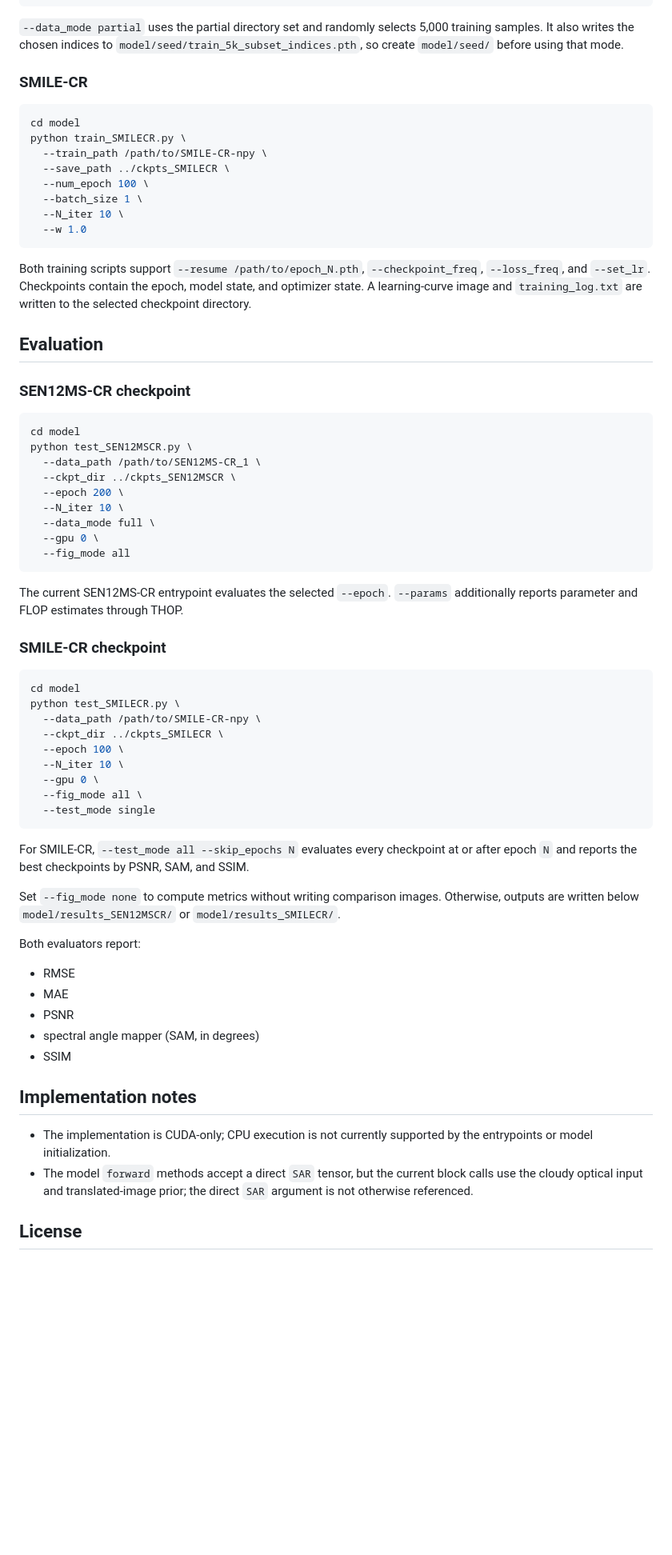
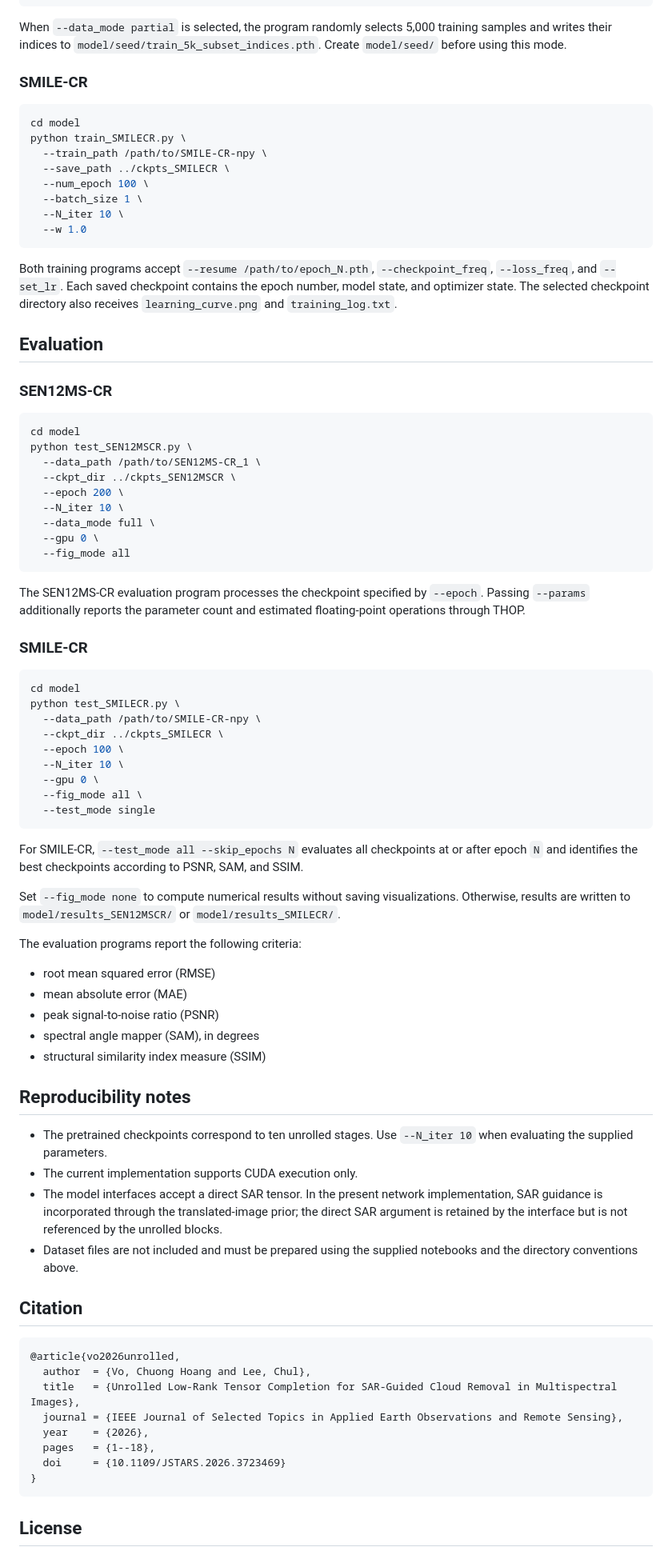
Before and after one commit to vhchuong/SAR-ULRTC-CR, a Markdown page: README.md, the part around one of its changes. Shown at 80% size. GitHub-like rendering; blank space fills up the shorter version.

Commit message:
Restyle README for academic publication

````diff
--- a/README.md
+++ b/README.md
@@ -138,7 +156,7 @@ python train_SEN12MSCR.py \
   --omega 0.5
 ```
 
-`--data_mode partial` uses the partial directory set and randomly selects 5,000 training samples. It also writes the chosen indices to `model/seed/train_5k_subset_indices.pth`, so create `model/seed/` before using that mode.
+When `--data_mode partial` is selected, the program randomly selects 5,000 training samples and writes their indices to `model/seed/train_5k_subset_indices.pth`. Create `model/seed/` before using this mode.
 
 ### SMILE-CR
 
@@ -153,11 +171,11 @@ python train_SMILECR.py \
   --w 1.0
 ```
 
-Both training scripts support `--resume /path/to/epoch_N.pth`, `--checkpoint_freq`, `--loss_freq`, and `--set_lr`. Checkpoints contain the epoch, model state, and optimizer state. A learning-curve image and `training_log.txt` are written to the selected checkpoint directory.
+Both training programs accept `--resume /path/to/epoch_N.pth`, `--checkpoint_freq`, `--loss_freq`, and `--set_lr`. Each saved checkpoint contains the epoch number, model state, and optimizer state. The selected checkpoint directory also receives `learning_curve.png` and `training_log.txt`.
 
 ## Evaluation
 
-### SEN12MS-CR checkpoint
+### SEN12MS-CR
 
 ```bash
 cd model
@@ -171,9 +189,9 @@ python test_SEN12MSCR.py \
   --fig_mode all
 ```
 
-The current SEN12MS-CR entrypoint evaluates the selected `--epoch`. `--params` additionally reports parameter and FLOP estimates through THOP.
+The SEN12MS-CR evaluation program processes the checkpoint specified by `--epoch`. Passing `--params` additionally reports the parameter count and estimated floating-point operations through THOP.
 
-### SMILE-CR checkpoint
+### SMILE-CR
 
 ```bash
 cd model
@@ -187,22 +205,37 @@ python test_SMILECR.py \
   --test_mode single
 ```
 
-For SMILE-CR, `--test_mode all --skip_epochs N` evaluates every checkpoint at or after epoch `N` and reports the best checkpoints by PSNR, SAM, and SSIM.
+For SMILE-CR, `--test_mode all --skip_epochs N` evaluates all checkpoints at or after epoch `N` and identifies the best checkpoints according to PSNR, SAM, and SSIM.
 
-Set `--fig_mode none` to compute metrics without writing comparison images. Otherwise, outputs are written below `model/results_SEN12MSCR/` or `model/results_SMILECR/`.
+Set `--fig_mode none` to compute numerical results without saving visualizations. Otherwise, results are written to `model/results_SEN12MSCR/` or `model/results_SMILECR/`.
 
-Both evaluators report:
+The evaluation programs report the following criteria:
 
-- RMSE
-- MAE
-- PSNR
-- spectral angle mapper (SAM, in degrees)
-- SSIM
+- root mean squared error (RMSE)
+- mean absolute error (MAE)
+- peak signal-to-noise ratio (PSNR)
+- spectral angle mapper (SAM), in degrees
+- structural similarity index measure (SSIM)
 
-## Implementation notes
+## Reproducibility notes
 
-- The implementation is CUDA-only; CPU execution is not currently supported by the entrypoints or model initialization.
-- The model `forward` methods accept a direct `SAR` tensor, but the current block calls use the cloudy optical input and translated-image prior; the direct `SAR` argument is not otherwise referenced.
+- The pretrained checkpoints correspond to ten unrolled stages. Use `--N_iter 10` when evaluating the supplied parameters.
+- The current implementation supports CUDA execution only.
+- The model interfaces accept a direct SAR tensor. In the present network implementation, SAR guidance is incorporated through the translated-image prior; the direct SAR argument is retained by the interface but is not referenced by the unrolled blocks.
+- Dataset files are not included and must be prepared using the supplied notebooks and the directory conventions above.
+
+## Citation
+
+```bibtex
+@article{vo2026unrolled,
+  author  = {Vo, Chuong Hoang and Lee, Chul},
+  title   = {Unrolled Low-Rank Tensor Completion for SAR-Guided Cloud Removal in Multispectral Images},
+  journal = {IEEE Journal of Selected Topics in Applied Earth Observations and Remote Sensing},
+  year    = {2026},
+  pages   = {1--18},
+  doi     = {10.1109/JSTARS.2026.3723469}
+}
+```
 
 ## License
 
````
Also changed, not shown: other parts of README.md (+59 -41 lines).
